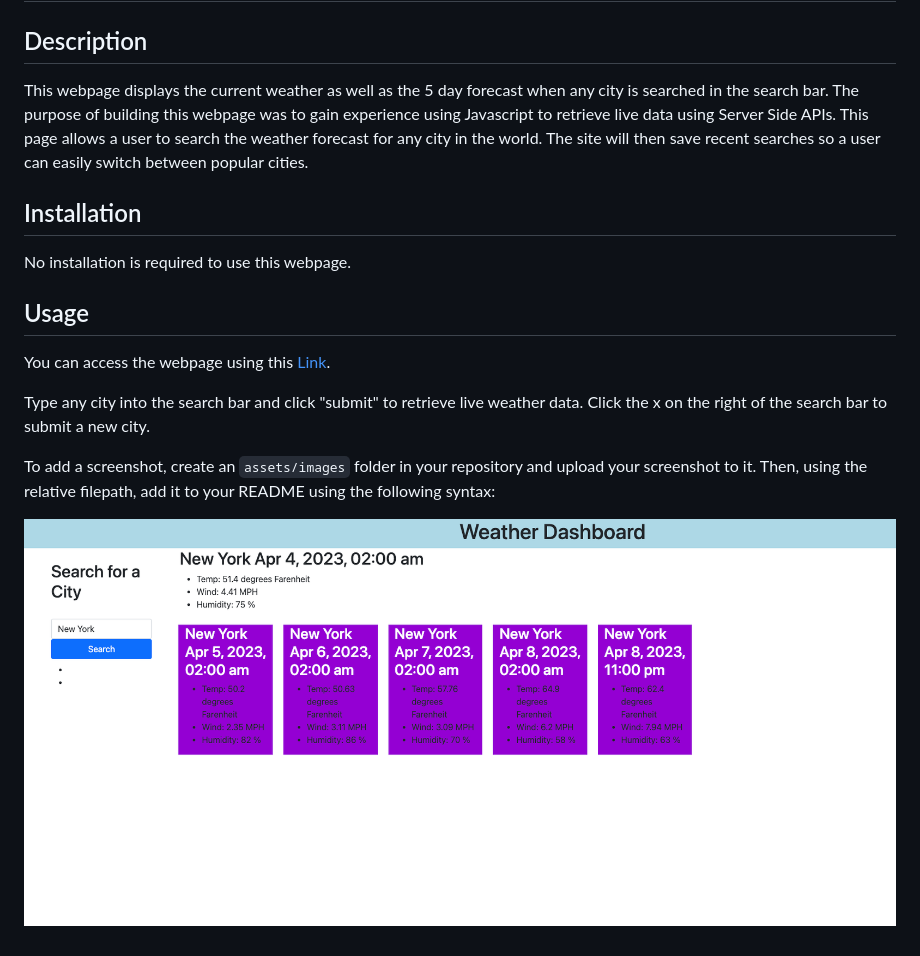
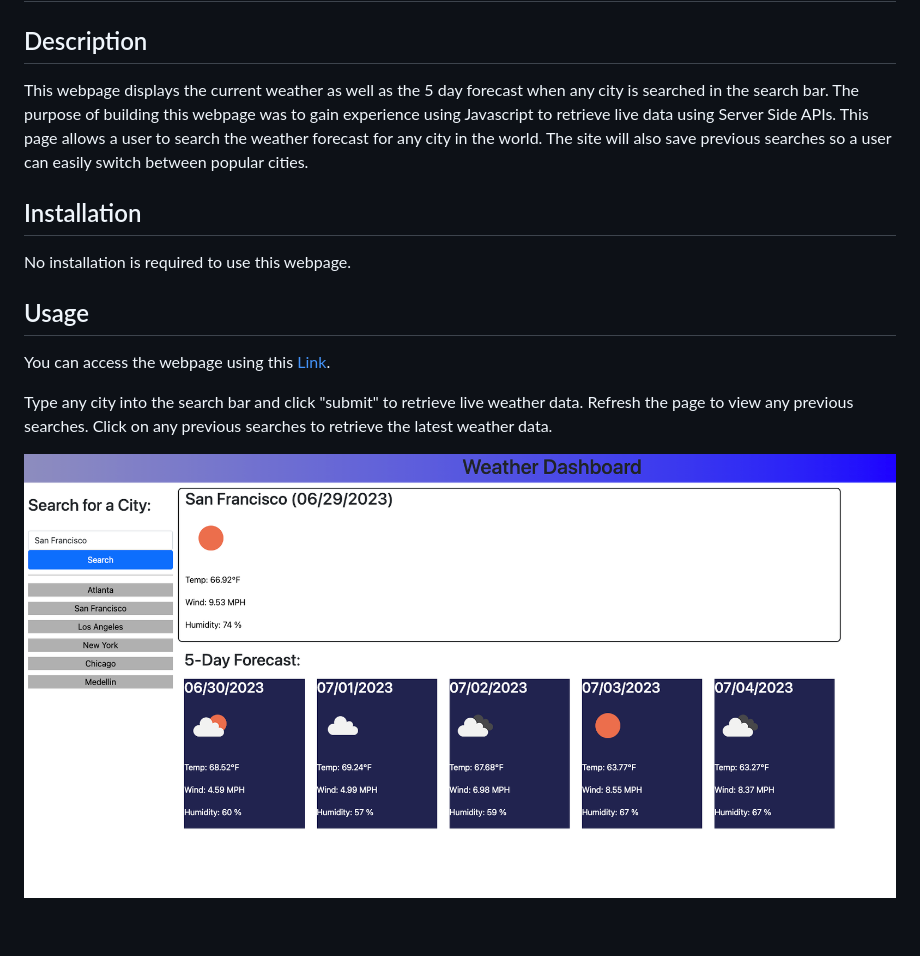
Before and after one commit to dhclarke99/weather-dashboard, a Markdown page: README.md, the part around the change. Drawn GitHub-style; pictures changed too: assets/images/WeatherDashboard-FinalScreenshot.png (deleted), assets/images/weather-screenshot.png (added).

```diff
--- a/README.md
+++ b/README.md
@@ -3,7 +3,7 @@
 
 ## Description
 
-This webpage displays the current weather as well as the 5 day forecast when any city is searched in the search bar. The purpose of building this webpage was to gain experience using Javascript to retrieve live data using Server Side APIs. This page allows a user to search the weather forecast for any city in the world. The site will then save recent searches so a user can easily switch between popular cities.
+This webpage displays the current weather as well as the 5 day forecast when any city is searched in the search bar. The purpose of building this webpage was to gain experience using Javascript to retrieve live data using Server Side APIs. This page allows a user to search the weather forecast for any city in the world. The site will also save previous searches so a user can easily switch between popular cities.
 
 
 
@@ -15,8 +15,8 @@ No installation is required to use this webpage.
 
 You can access the webpage using this [Link](https://dhclarke99.github.io/weather-dashboard/).
 
-Type any city into the search bar and click "submit" to retrieve live weather data. Click the x on the right of the search bar to submit a new city.
+Type any city into the search bar and click "submit" to retrieve live weather data. Refresh the page to view any previous searches. Click on any previous searches to retrieve the latest weather data.
 
-To add a screenshot, create an `assets/images` folder in your repository and upload your screenshot to it. Then, using the relative filepath, add it to your README using the following syntax:
 
-  ![Screenshot of webpage in use.](./assets/images/WeatherDashboard-FinalScreenshot.png)
+
+  ![Screenshot of webpage in use.](./assets/images/weather-screenshot.png)
```
Also changed, not shown: assets/images/Screen Shot 2023-04-03 at 11.13.39 PM.png (deleted), 3 other files.
